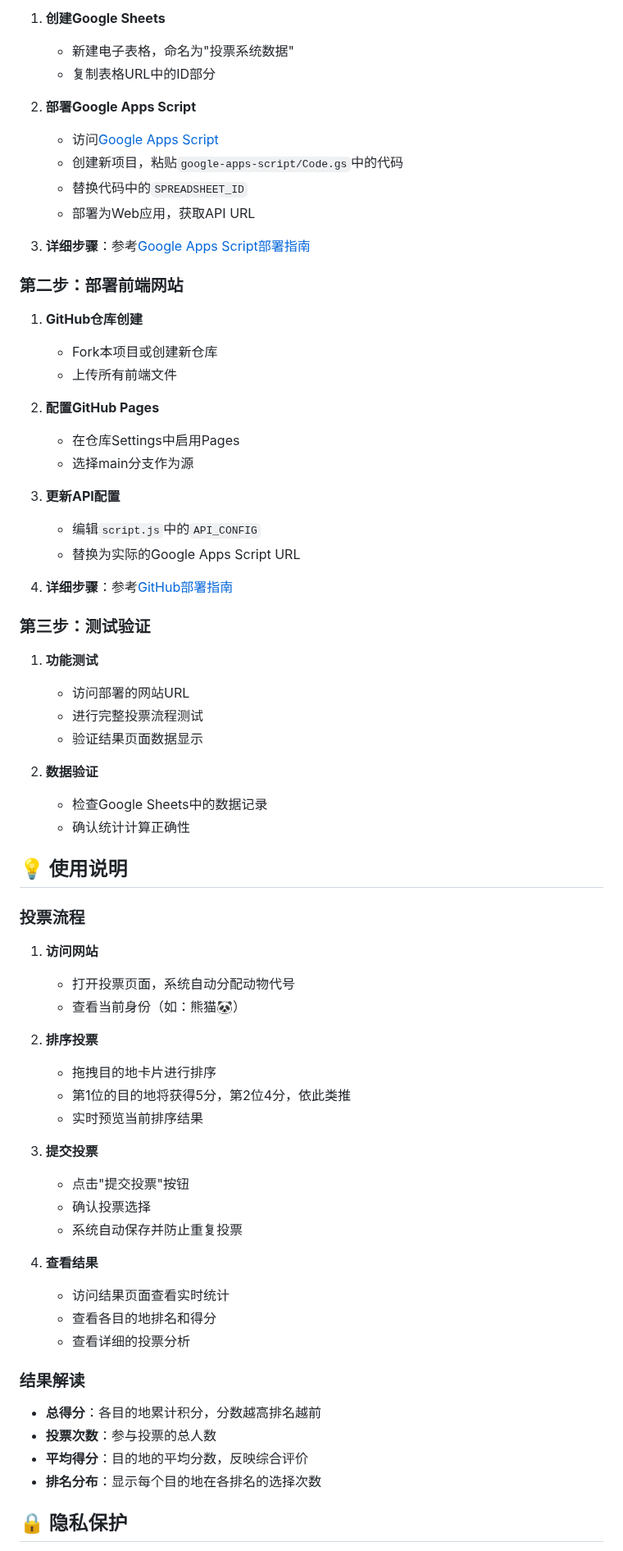
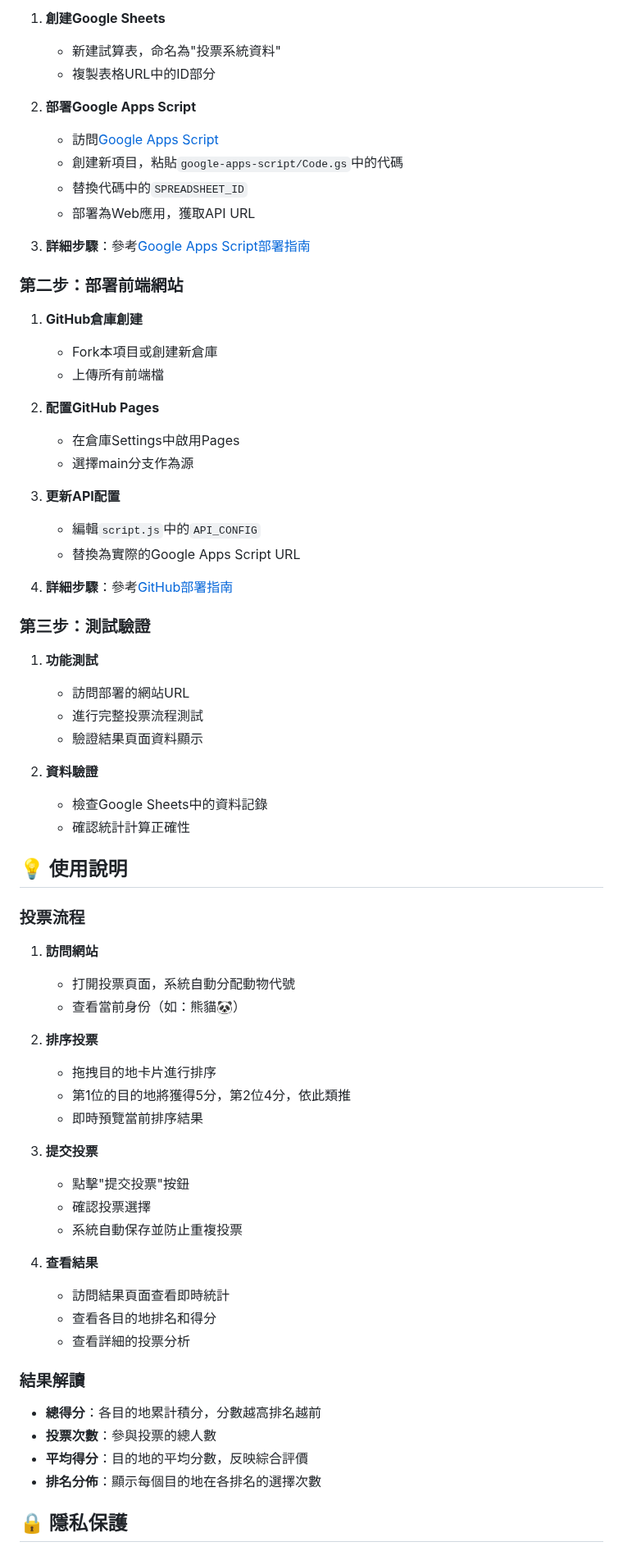
Before and after one commit to bingronglee/voting-system, a Markdown page: README.md, the part around one of its changes. Shown at 82% size. Drawn GitHub-style.

```diff
--- a/README.md
+++ b/README.md
@@ -72,72 +72,72 @@ voting-system/
 
-1. **创建Google Sheets**
-   - 新建电子表格，命名为"投票系统数据"
-   - 复制表格URL中的ID部分
+1. **創建Google Sheets**
+   - 新建試算表，命名為"投票系統資料"
+   - 複製表格URL中的ID部分
 
 2. **部署Google Apps Script**
-   - 访问[Google Apps Script](https://script.google.com)
-   - 创建新项目，粘贴`google-apps-script/Code.gs`中的代码
-   - 替换代码中的`SPREADSHEET_ID`
-   - 部署为Web应用，获取API URL
+   - 訪問[Google Apps Script](https://script.google.com)
+   - 創建新項目，粘貼`google-apps-script/Code.gs`中的代碼
+   - 替換代碼中的`SPREADSHEET_ID`
+   - 部署為Web應用，獲取API URL
 
-3. **详细步骤**：参考[Google Apps Script部署指南](google-apps-script/部署指南.md)
+3. **詳細步驟**：參考[Google Apps Script部署指南](google-apps-script/部署指南.md)
 
-### 第二步：部署前端网站
+### 第二步：部署前端網站
 
-1. **GitHub仓库创建**
-   - Fork本项目或创建新仓库
-   - 上传所有前端文件
+1. **GitHub倉庫創建**
+   - Fork本項目或創建新倉庫
+   - 上傳所有前端檔
 
 2. **配置GitHub Pages**
-   - 在仓库Settings中启用Pages
-   - 选择main分支作为源
+   - 在倉庫Settings中啟用Pages
+   - 選擇main分支作為源
 
 3. **更新API配置**
-   - 编辑`script.js`中的`API_CONFIG`
-   - 替换为实际的Google Apps Script URL
+   - 編輯`script.js`中的`API_CONFIG`
+   - 替換為實際的Google Apps Script URL
 
-4. **详细步骤**：参考[GitHub部署指南](GitHub部署指南.md)
+4. **詳細步驟**：參考[GitHub部署指南](GitHub部署指南.md)
 
-### 第三步：测试验证
+### 第三步：測試驗證
 
-1. **功能测试**
-   - 访问部署的网站URL
-   - 进行完整投票流程测试
-   - 验证结果页面数据显示
+1. **功能測試**
+   - 訪問部署的網站URL
+   - 進行完整投票流程測試
+   - 驗證結果頁面資料顯示
 
-2. **数据验证**
-   - 检查Google Sheets中的数据记录
-   - 确认统计计算正确性
+2. **資料驗證**
+   - 檢查Google Sheets中的資料記錄
+   - 確認統計計算正確性
 
-## 💡 使用说明
+## 💡 使用說明
 
 ### 投票流程
 
-1. **访问网站**
-   - 打开投票页面，系统自动分配动物代号
-   - 查看当前身份（如：熊猫🐼）
+1. **訪問網站**
+   - 打開投票頁面，系統自動分配動物代號
+   - 查看當前身份（如：熊貓🐼）
 
 2. **排序投票**
-   - 拖拽目的地卡片进行排序
-   - 第1位的目的地将获得5分，第2位4分，依此类推
-   - 实时预览当前排序结果
+   - 拖拽目的地卡片進行排序
+   - 第1位的目的地將獲得5分，第2位4分，依此類推
+   - 即時預覽當前排序結果
 
 3. **提交投票**
-   - 点击"提交投票"按钮
-   - 确认投票选择
-   - 系统自动保存并防止重复投票
+   - 點擊"提交投票"按鈕
+   - 確認投票選擇
+   - 系統自動保存並防止重複投票
 
-4. **查看结果**
-   - 访问结果页面查看实时统计
+4. **查看結果**
+   - 訪問結果頁面查看即時統計
    - 查看各目的地排名和得分
-   - 查看详细的投票分析
+   - 查看詳細的投票分析
 
-### 结果解读
+### 結果解讀
 
-- **总得分**：各目的地累计积分，分数越高排名越前
-- **投票次数**：参与投票的总人数
-- **平均得分**：目的地的平均分数，反映综合评价
-- **排名分布**：显示每个目的地在各排名的选择次数
+- **總得分**：各目的地累計積分，分數越高排名越前
+- **投票次數**：參與投票的總人數
+- **平均得分**：目的地的平均分數，反映綜合評價
+- **排名分佈**：顯示每個目的地在各排名的選擇次數
 
-## 🔒 隐私保护
+## 🔒 隱私保護
 
```
Also changed, not shown: other parts of README.md (+123 -143 lines).
